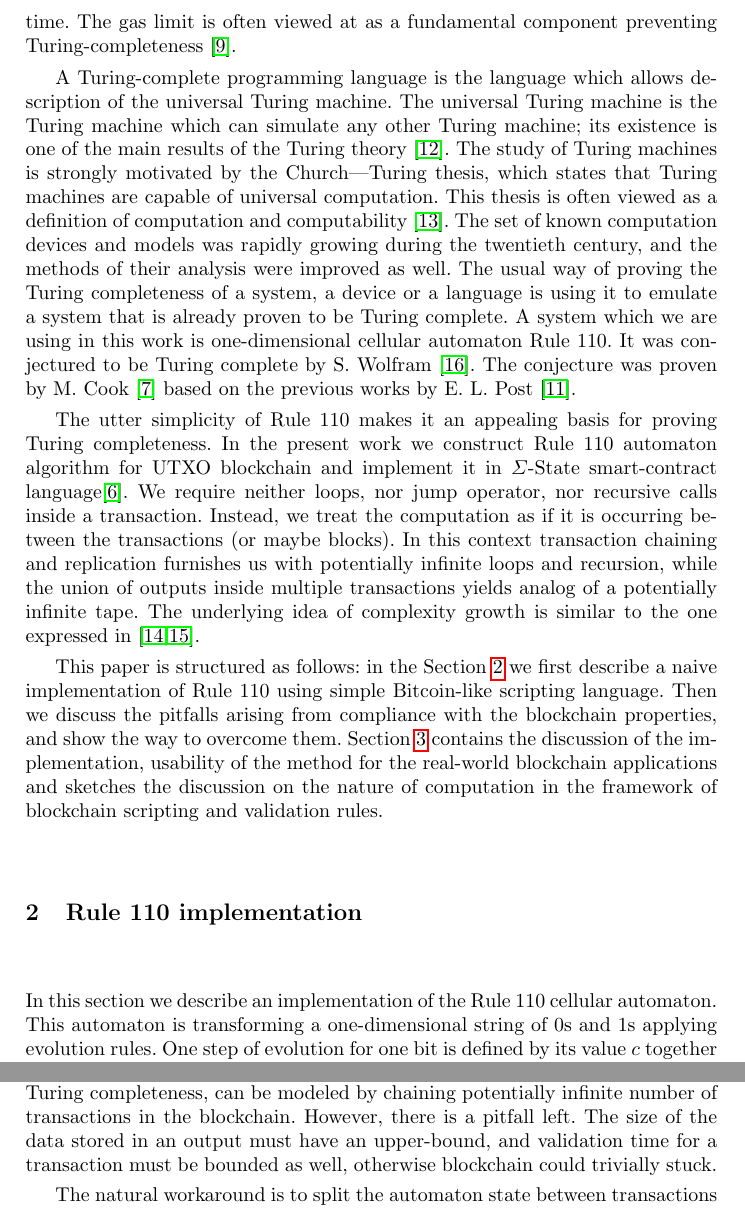
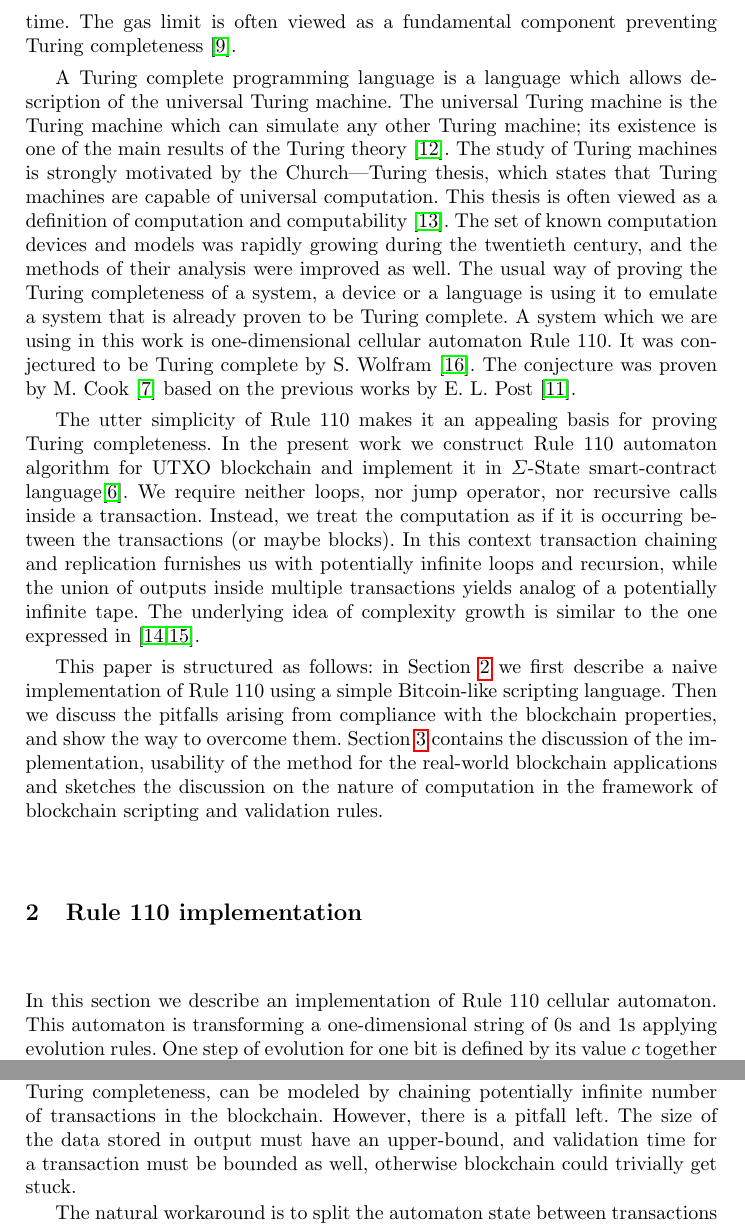
Before and after one commit to ergoplatform/Self-Reproducing-Coins, a LaTeX thesis (rule110.tex): two parts of pages 2 and 4 of 8, joined at a grey line, cut so that both start at the same text. Compiled offline with pdfLaTeX.

Commit message:
Oksana's comments

```diff
--- a/rule110.tex
+++ b/rule110.tex
@@ -71,8 +71,8 @@ Research Institute\\\email{v.kharin@protonmail.com}}
     in combination with a bounded block validation time. The gas
-    limit is often viewed at as a fundamental component preventing
-    Turing-completeness~\cite{miller2016ethereum}.
+    limit is often viewed as a fundamental component preventing
+    Turing completeness~\cite{miller2016ethereum}.
 
-    A Turing-complete programming language is the language which allows
+    A Turing complete programming language is a language which allows
     description of the universal Turing machine. The universal Turing machine is
     the Turing machine which can simulate any other Turing machine; its
     existence is one of the main results of the Turing
@@ -102,8 +102,8 @@ Research Institute\\\email{v.kharin@protonmail.com}}
     The underlying idea of complexity growth is similar to the one expressed
     in~\cite{von1951general,von1966theory}.
 
-    This paper is structured as follows: in the Section \ref{section2} we first
-    describe a naive implementation of Rule 110 using simple Bitcoin-like
+    This paper is structured as follows: in Section \ref{section2} we first
+    describe a naive implementation of Rule 110 using a simple Bitcoin-like
     scripting language.  Then we discuss the pitfalls arising from compliance
     with the blockchain properties, and show the way to overcome them.  Section
     \ref{section3} contains the discussion of the implementation, usability of
@@ -114,7 +114,7 @@ Research Institute\\\email{v.kharin@protonmail.com}}
     \section{Rule 110 implementation}
     \label{section2}
 
-    In this section we describe an implementation of the Rule 110 cellular automaton. This automaton
+    In this section we describe an implementation of Rule 110 cellular automaton. This automaton
     is transforming a one-dimensional string of 0s and 1s applying evolution rules. One
     step of evolution for one bit is defined by its value $c$ together with the
     values of the two neighboring bits --- the left one $\ell$ and the right one $r$, along with a
@@ -197,8 +197,9 @@ Research Institute\\\email{v.kharin@protonmail.com}}
     Potentially infinite evolution of a cellular automaton, which is
     required for Turing completeness, can be modeled by chaining potentially infinite
     number of transactions in the blockchain. However, there is a pitfall left.
-    The size of the data stored in an output must have an upper-bound, and validation
-    time for a transaction must be bounded as well, otherwise blockchain could trivially stuck.
+    The size of the data stored in output must have an upper-bound, and validation
+    time for a transaction must be bounded as well, otherwise blockchain could
+    trivially get stuck.
 
     The natural workaround is to split the automaton state between
     transactions once it becomes too large. As an extreme case one can make a
```
Also changed, not shown: rule110.tex (20 more changed lines).
